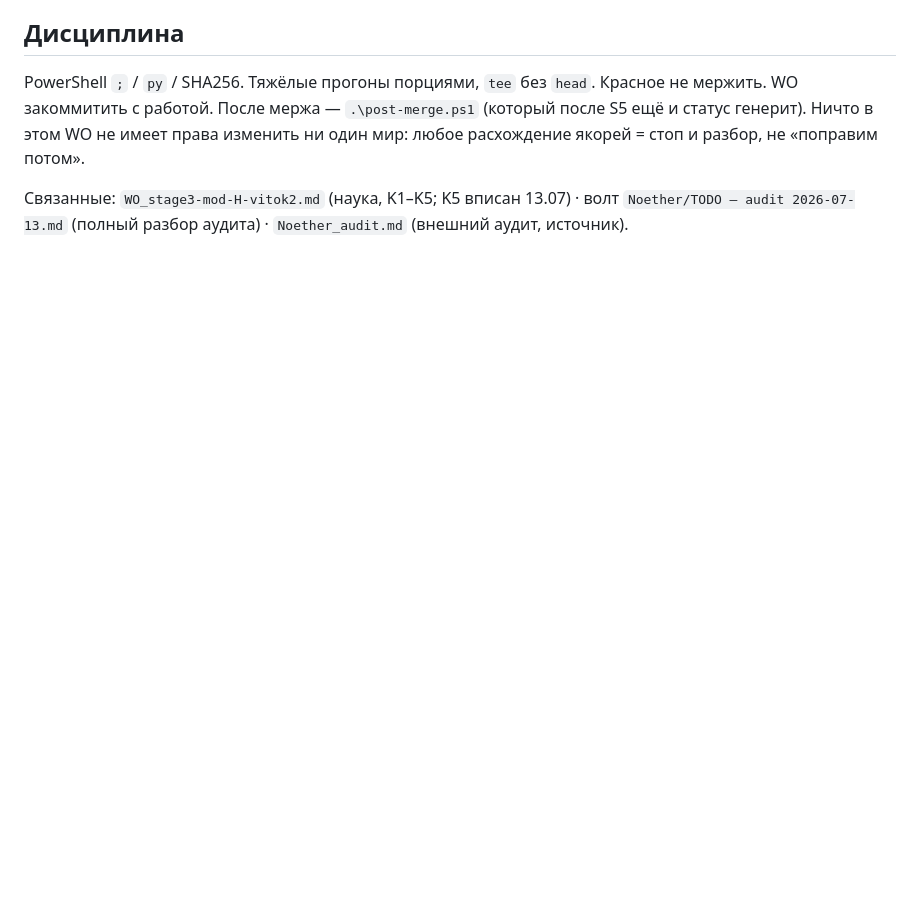
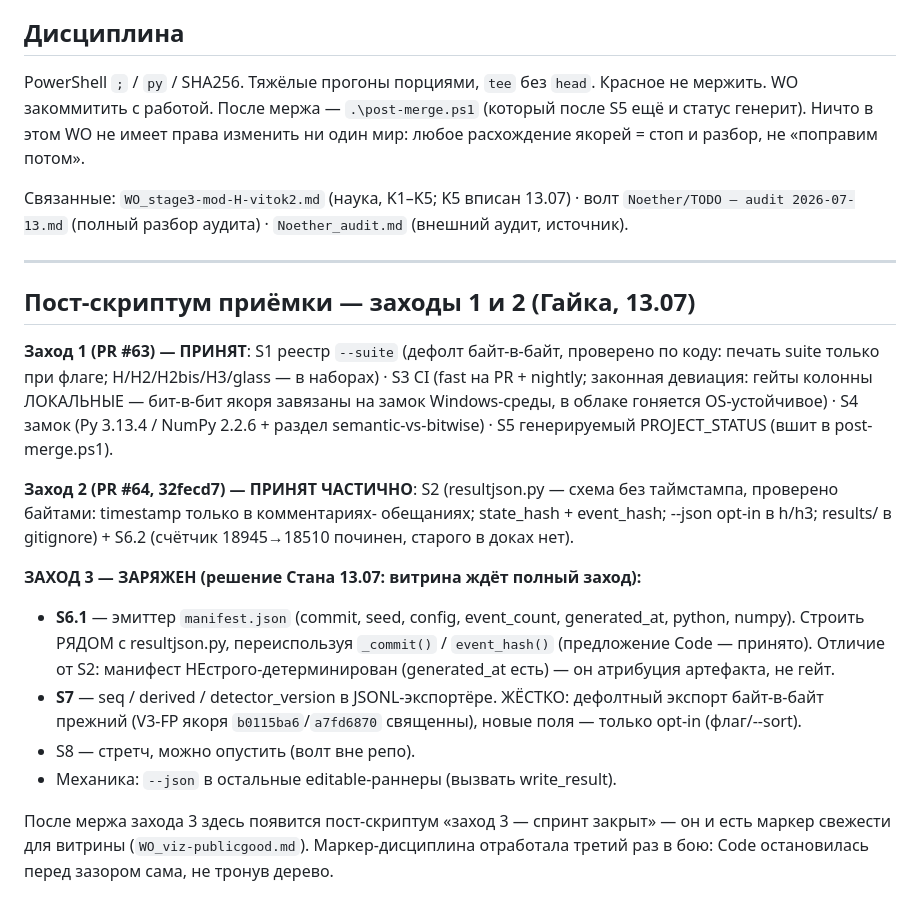
Before and after one commit to Standaoerby/Noether, a Markdown page: WO_consolidation-sprint.md, the part around the change. Drawn GitHub-style; blank space fills up the shorter version.

Commit message:
docs(sprint): приёмка заходов 1-2, заход 3 заряжен (S6.1 манифест + S7 opt-in, V3-FP священен)

```diff
--- a/WO_consolidation-sprint.md
+++ b/WO_consolidation-sprint.md
@@ -135,3 +135,36 @@ PowerShell `;` / `py` / SHA256. Тяжёлые прогоны порциями,
 Связанные: `WO_stage3-mod-H-vitok2.md` (наука, K1–K5; K5 вписан 13.07) ·
 волт `Noether/TODO — audit 2026-07-13.md` (полный разбор аудита) ·
 `Noether_audit.md` (внешний аудит, источник).
+
+---
+
+## Пост-скриптум приёмки — заходы 1 и 2 (Гайка, 13.07)
+
+**Заход 1 (PR #63) — ПРИНЯТ**: S1 реестр `--suite` (дефолт байт-в-байт,
+проверено по коду: печать suite только при флаге; H/H2/H2bis/H3/glass — в
+наборах) · S3 CI (fast на PR + nightly; законная девиация: гейты колонны
+ЛОКАЛЬНЫЕ — бит-в-бит якоря завязаны на замок Windows-среды, в облаке
+гоняется OS-устойчивое) · S4 замок (Py 3.13.4 / NumPy 2.2.6 + раздел
+semantic-vs-bitwise) · S5 генерируемый PROJECT_STATUS (вшит в post-merge.ps1).
+
+**Заход 2 (PR #64, 32fecd7) — ПРИНЯТ ЧАСТИЧНО**: S2 (resultjson.py — схема
+без таймстампа, проверено байтами: timestamp только в комментариях-
+обещаниях; state_hash + event_hash; --json opt-in в h/h3; results/ в
+gitignore) + S6.2 (счётчик 18945→18510 починен, старого в доках нет).
+
+**ЗАХОД 3 — ЗАРЯЖЕН (решение Стана 13.07: витрина ждёт полный заход):**
+- **S6.1** — эмиттер `manifest.json` (commit, seed, config, event_count,
+  generated_at, python, numpy). Строить РЯДОМ с resultjson.py, переиспользуя
+  `_commit()` / `event_hash()` (предложение Code — принято). Отличие от S2:
+  манифест НЕстрого-детерминирован (generated_at есть) — он атрибуция
+  артефакта, не гейт.
+- **S7** — seq / derived / detector_version в JSONL-экспортёре. ЖЁСТКО:
+  дефолтный экспорт байт-в-байт прежний (V3-FP якоря `b0115ba6`/`a7fd6870`
+  священны), новые поля — только opt-in (флаг/--sort).
+- S8 — стретч, можно опустить (волт вне репо).
+- Механика: `--json` в остальные editable-раннеры (вызвать write_result).
+
+После мержа захода 3 здесь появится пост-скриптум «заход 3 — спринт
+закрыт» — он и есть маркер свежести для витрины (`WO_viz-publicgood.md`).
+Маркер-дисциплина отработала третий раз в бою: Code остановилась перед
+зазором сама, не тронув дерево.
```
